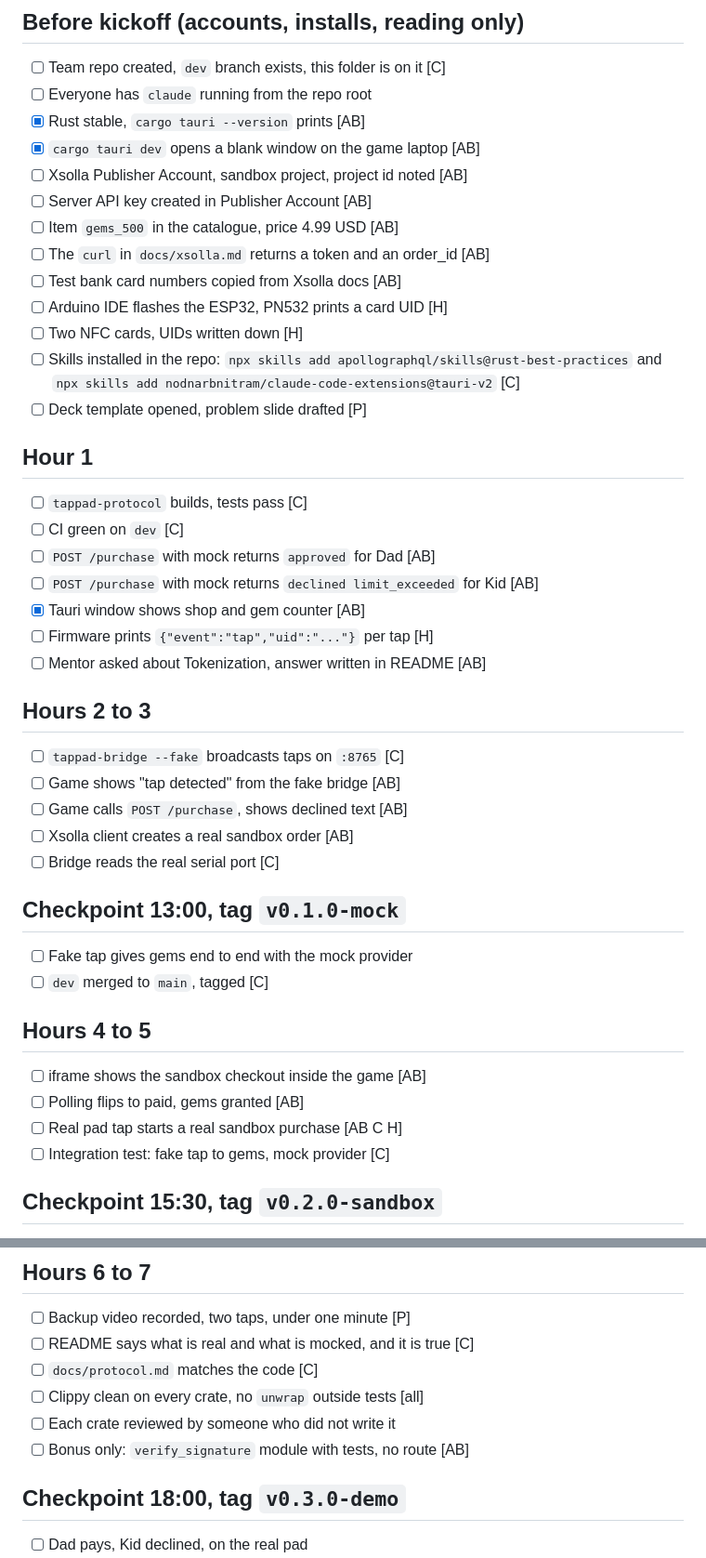
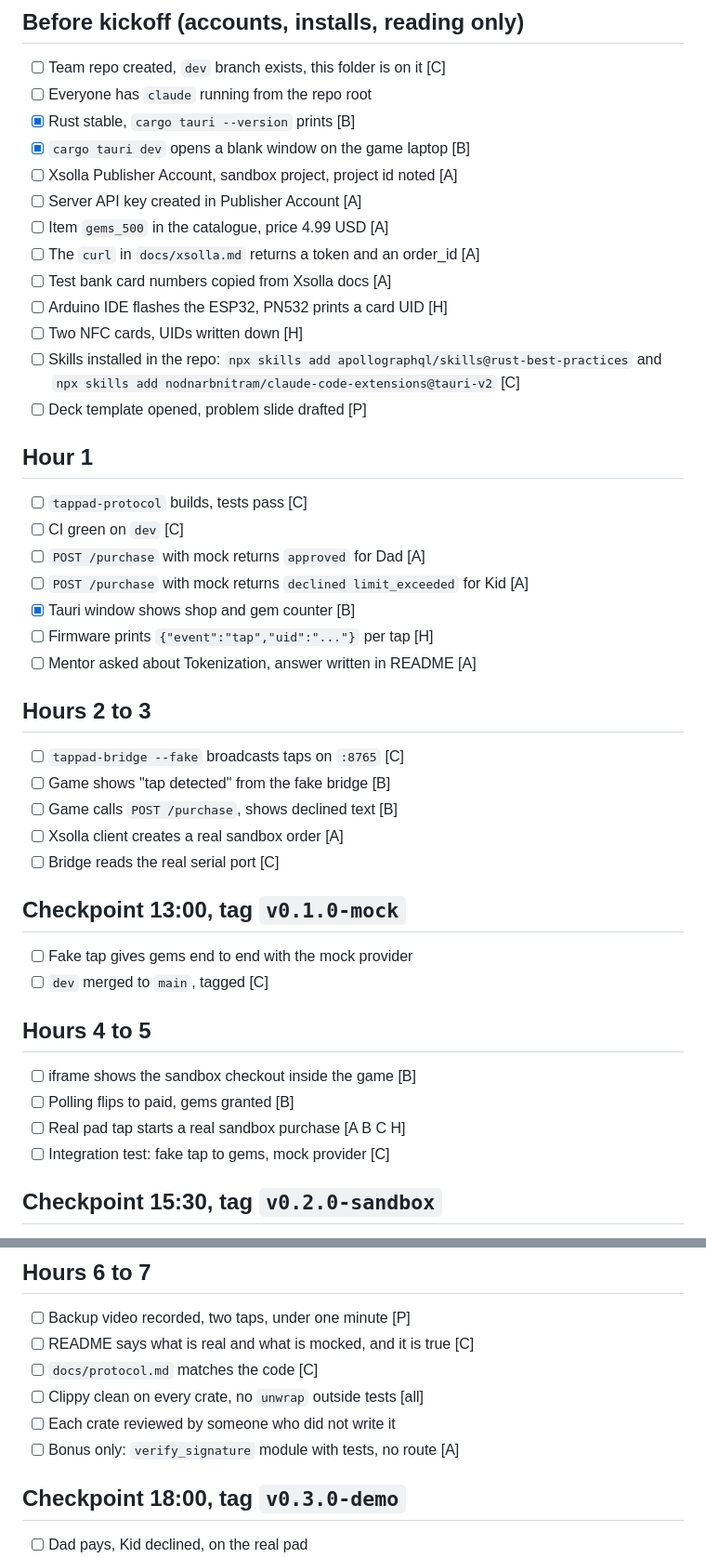
Before and after one commit to xsolla-baku-gametech-hackathon/team-InlandEmpire, a Markdown page: CHECKLIST.md, 2 parts joined by grey strips. Shown at 93% size. Drawn GitHub-style.

Commit message:
Assign checklist boxes to A or B

```diff
--- a/CHECKLIST.md
+++ b/CHECKLIST.md
@@ -7,13 +7,13 @@ this file when it has verified the condition. Owner initials in brackets.
 
 - [ ] Team repo created, `dev` branch exists, this folder is on it [C]
 - [ ] Everyone has `claude` running from the repo root
-- [x] Rust stable, `cargo tauri --version` prints [AB]
-- [x] `cargo tauri dev` opens a blank window on the game laptop [AB]
-- [ ] Xsolla Publisher Account, sandbox project, project id noted [AB]
-- [ ] Server API key created in Publisher Account [AB]
-- [ ] Item `gems_500` in the catalogue, price 4.99 USD [AB]
-- [ ] The `curl` in `docs/xsolla.md` returns a token and an order_id [AB]
-- [ ] Test bank card numbers copied from Xsolla docs [AB]
+- [x] Rust stable, `cargo tauri --version` prints [B]
+- [x] `cargo tauri dev` opens a blank window on the game laptop [B]
+- [ ] Xsolla Publisher Account, sandbox project, project id noted [A]
+- [ ] Server API key created in Publisher Account [A]
+- [ ] Item `gems_500` in the catalogue, price 4.99 USD [A]
+- [ ] The `curl` in `docs/xsolla.md` returns a token and an order_id [A]
+- [ ] Test bank card numbers copied from Xsolla docs [A]
 - [ ] Arduino IDE flashes the ESP32, PN532 prints a card UID [H]
 - [ ] Two NFC cards, UIDs written down [H]
 - [ ] Skills installed in the repo: `npx skills add apollographql/skills@rust-best-practices` and `npx skills add nodnarbnitram/claude-code-extensions@tauri-v2` [C]
@@ -23,18 +23,18 @@ this file when it has verified the condition. Owner initials in brackets.
 
 - [ ] `tappad-protocol` builds, tests pass [C]
 - [ ] CI green on `dev` [C]
-- [ ] `POST /purchase` with mock returns `approved` for Dad [AB]
-- [ ] `POST /purchase` with mock returns `declined limit_exceeded` for Kid [AB]
-- [x] Tauri window shows shop and gem counter [AB]
+- [ ] `POST /purchase` with mock returns `approved` for Dad [A]
+- [ ] `POST /purchase` with mock returns `declined limit_exceeded` for Kid [A]
+- [x] Tauri window shows shop and gem counter [B]
 - [ ] Firmware prints `{"event":"tap","uid":"..."}` per tap [H]
-- [ ] Mentor asked about Tokenization, answer written in README [AB]
+- [ ] Mentor asked about Tokenization, answer written in README [A]
 
 ## Hours 2 to 3
 
 - [ ] `tappad-bridge --fake` broadcasts taps on `:8765` [C]
-- [ ] Game shows "tap detected" from the fake bridge [AB]
-- [ ] Game calls `POST /purchase`, shows declined text [AB]
-- [ ] Xsolla client creates a real sandbox order [AB]
+- [ ] Game shows "tap detected" from the fake bridge [B]
+- [ ] Game calls `POST /purchase`, shows declined text [B]
+- [ ] Xsolla client creates a real sandbox order [A]
 - [ ] Bridge reads the real serial port [C]
 
 ## Checkpoint 13:00, tag `v0.1.0-mock`
@@ -44,9 +44,9 @@ this file when it has verified the condition. Owner initials in brackets.
 
 ## Hours 4 to 5
 
-- [ ] iframe shows the sandbox checkout inside the game [AB]
-- [ ] Polling flips to paid, gems granted [AB]
-- [ ] Real pad tap starts a real sandbox purchase [AB C H]
+- [ ] iframe shows the sandbox checkout inside the game [B]
+- [ ] Polling flips to paid, gems granted [B]
+- [ ] Real pad tap starts a real sandbox purchase [A B C H]
 - [ ] Integration test: fake tap to gems, mock provider [C]
 
 ## Checkpoint 15:30, tag `v0.2.0-sandbox`
@@ -61,7 +61,7 @@ this file when it has verified the condition. Owner initials in brackets.
 - [ ] `docs/protocol.md` matches the code [C]
 - [ ] Clippy clean on every crate, no `unwrap` outside tests [all]
 - [ ] Each crate reviewed by someone who did not write it
-- [ ] Bonus only: `verify_signature` module with tests, no route [AB]
+- [ ] Bonus only: `verify_signature` module with tests, no route [A]
 
 ## Checkpoint 18:00, tag `v0.3.0-demo`
 
```
